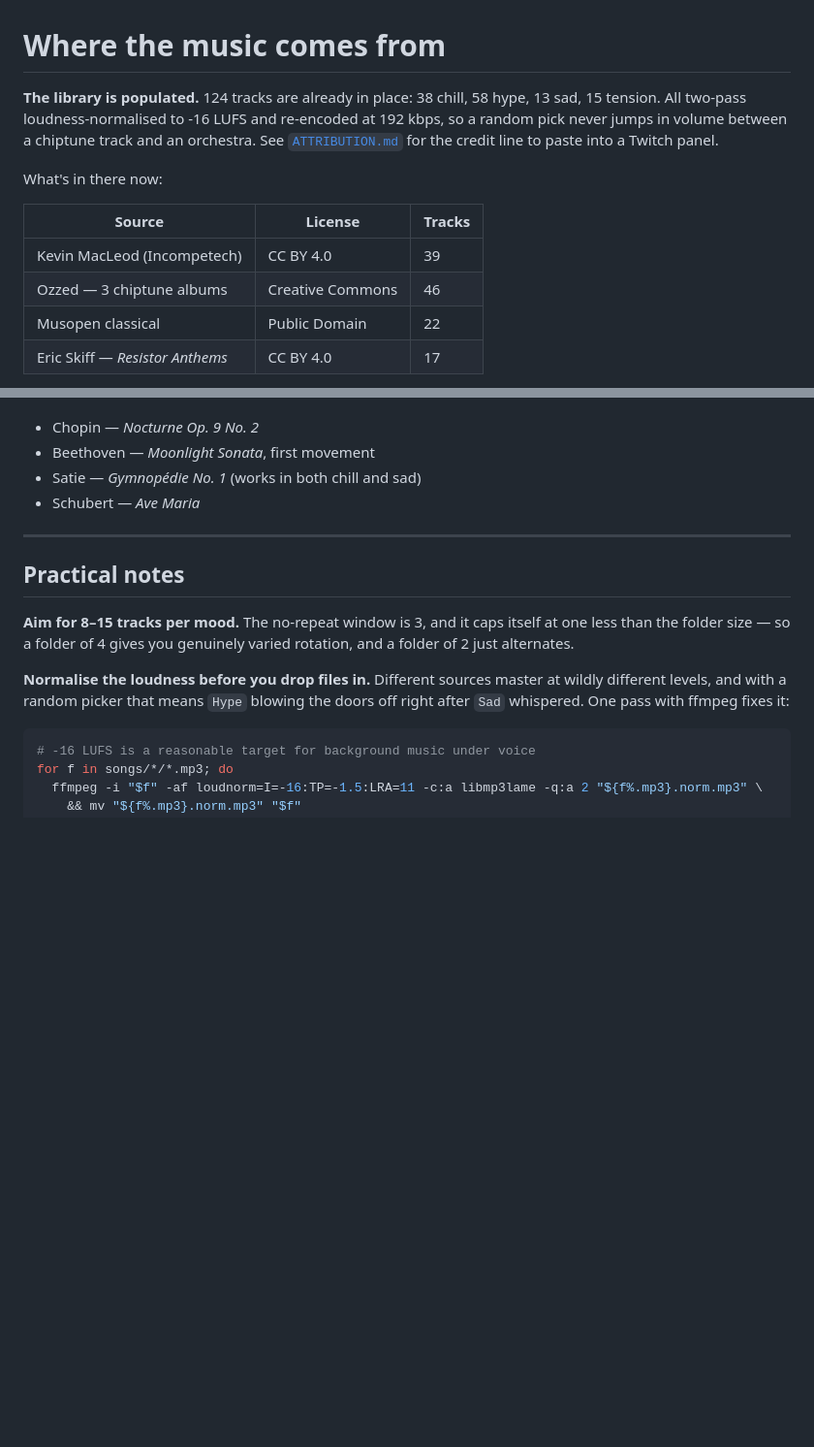
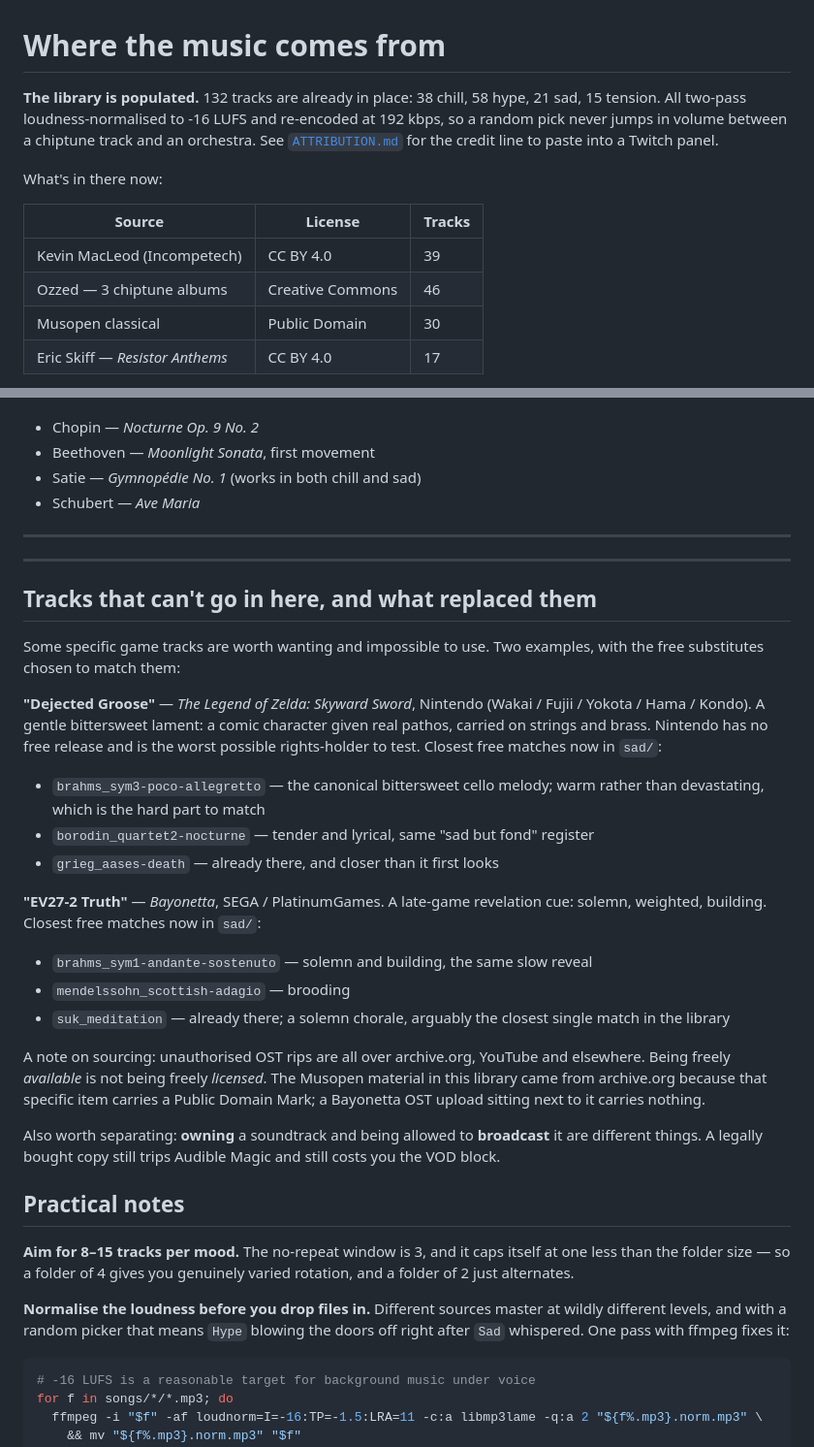
Before and after one commit to pdgeorge/pd-streamdeck, a Markdown page: songs/SOURCES.md, 2 parts joined by grey strips. Shown at 97% size. Rendered like a GitHub page; blank space fills up the shorter version.

Commit message:
Add emotional classical to sad; document unusable game tracks
The sad folder was the thinnest at 13. Adds eight slow movements from the
Musopen public-domain collection, chosen to cover two registers that were
missing: bittersweet-but-warm (Brahms 3 Poco Allegretto, Borodin Nocturne,
Beethoven's La Malinconia) and solemn-building (Brahms 1 Andante Sostenuto,
Mendelssohn Scottish Adagio). Two-pass normalised to -16 LUFS like the rest.

Records in SOURCES.md why specific requested game tracks can't be used and
which free tracks were picked to match them, plus the distinction between
freely available and freely licensed.

```diff
--- a/songs/SOURCES.md
+++ b/songs/SOURCES.md
@@ -1,6 +1,6 @@
 # Where the music comes from
 
-**The library is populated.** 124 tracks are already in place: 38 chill, 58 hype, 13 sad, 15 tension. All two-pass loudness-normalised to -16 LUFS and re-encoded at 192 kbps, so a random pick never jumps in volume between a chiptune track and an orchestra. See [`ATTRIBUTION.md`](ATTRIBUTION.md) for the credit line to paste into a Twitch panel.
+**The library is populated.** 132 tracks are already in place: 38 chill, 58 hype, 21 sad, 15 tension. All two-pass loudness-normalised to -16 LUFS and re-encoded at 192 kbps, so a random pick never jumps in volume between a chiptune track and an orchestra. See [`ATTRIBUTION.md`](ATTRIBUTION.md) for the credit line to paste into a Twitch panel.
 
 What's in there now:
 
@@ -8,7 +8,7 @@ What's in there now:
 |---|---|---|
 | Kevin MacLeod (Incompetech) | CC BY 4.0 | 39 |
 | Ozzed — 3 chiptune albums | Creative Commons | 46 |
-| Musopen classical | Public Domain | 22 |
+| Musopen classical | Public Domain | 30 |
 | Eric Skiff — *Resistor Anthems* | CC BY 4.0 | 17 |
 
 **Not downloaded: Scott Buckley.** His site returns HTTP 406 from Mod_Security to any scripted request — a deliberate anti-scraping measure I didn't try to work around. He's the single best source on this page for `sad` and `hype`, so it's worth ten minutes of clicking: grab `Penumbra`, `Incredulity`, `Wildflowers`, `In This Moment` for sad, and `Song Of The Forge`, `Aphelion`, `Born Of The Sky` for hype, from <https://www.scottbuckley.com.au/library/>. Drop them in, then `POST /api/music/rescan`.
@@ -128,6 +128,28 @@ Unhurried, melodic, slightly wistful, loops forever without demanding attention.
 
 ---
 
+---
+
+## Tracks that can't go in here, and what replaced them
+
+Some specific game tracks are worth wanting and impossible to use. Two examples, with the free substitutes chosen to match them:
+
+**"Dejected Groose"** — *The Legend of Zelda: Skyward Sword*, Nintendo (Wakai / Fujii / Yokota / Hama / Kondo). A gentle bittersweet lament: a comic character given real pathos, carried on strings and brass. Nintendo has no free release and is the worst possible rights-holder to test. Closest free matches now in `sad/`:
+
+- `brahms_sym3-poco-allegretto` — the canonical bittersweet cello melody; warm rather than devastating, which is the hard part to match
+- `borodin_quartet2-nocturne` — tender and lyrical, same "sad but fond" register
+- `grieg_aases-death` — already there, and closer than it first looks
+
+**"EV27-2 Truth"** — *Bayonetta*, SEGA / PlatinumGames. A late-game revelation cue: solemn, weighted, building. Closest free matches now in `sad/`:
+
+- `brahms_sym1-andante-sostenuto` — solemn and building, the same slow reveal
+- `mendelssohn_scottish-adagio` — brooding
+- `suk_meditation` — already there; a solemn chorale, arguably the closest single match in the library
+
+A note on sourcing: unauthorised OST rips are all over archive.org, YouTube and elsewhere. Being freely *available* is not being freely *licensed*. The Musopen material in this library came from archive.org because that specific item carries a Public Domain Mark; a Bayonetta OST upload sitting next to it carries nothing.
+
+Also worth separating: **owning** a soundtrack and being allowed to **broadcast** it are different things. A legally bought copy still trips Audible Magic and still costs you the VOD block.
+
 ## Practical notes
 
 **Aim for 8–15 tracks per mood.** The no-repeat window is 3, and it caps itself at one less than the folder size — so a folder of 4 gives you genuinely varied rotation, and a folder of 2 just alternates.
```
